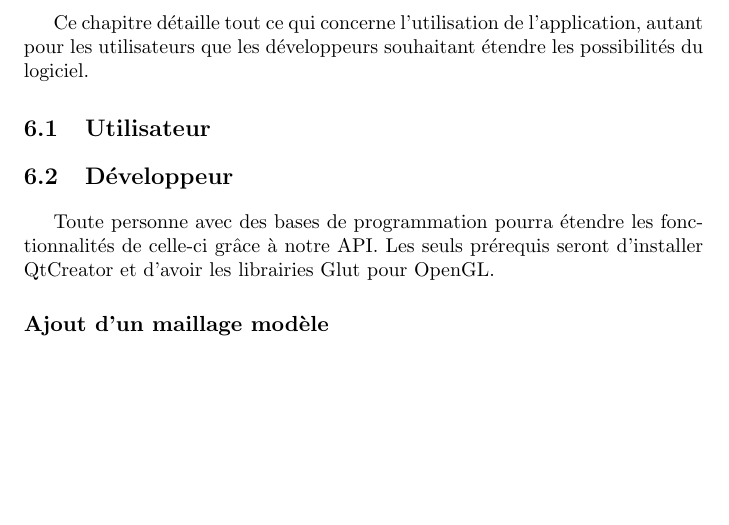
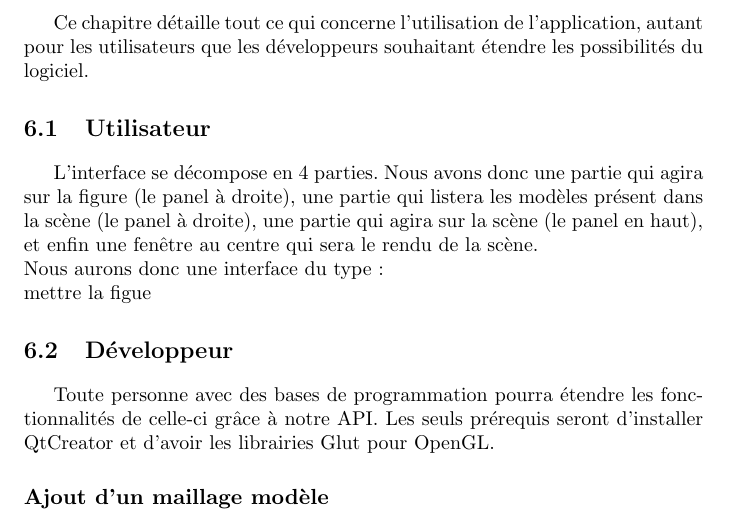
Before and after one commit to slvrgauthier/OpenSculpt, a LaTeX thesis (Documentation/Rapport.tex): part of page 25 of 32, cut so that both start at the same text, the shorter picture padded with empty space. Compiled offline with pdfLaTeX.

Commit message:
Ajout de quelques lignes dans le tex pour test

```diff
--- a/Documentation/Rapport.tex
+++ b/Documentation/Rapport.tex
@@ -588,6 +588,9 @@
 
 		\section{Utilisateur}
 			% TODO : image de l'interface avec explications, raccourcis clavier, menus...etc
+			L'interface se d\'ecompose en 4 parties. Nous avons donc une partie qui agira sur la figure (le panel \`a droite), une partie qui listera les mod\`eles  pr\'esent dans la sc\`ene (le panel \`a droite), une partie qui agira sur la sc\`ene (le panel en haut), et enfin une fen\^etre au centre qui sera le rendu de la sc\`ene.\\
+			Nous aurons donc une interface du type :\\ mettre la figue
+
 
 		\section{Développeur}
 			Toute personne avec des bases de programmation pourra étendre les fonctionnalités de celle-ci grâce à notre API. Les seuls prérequis seront
```
Also changed, not shown: Documentation/Rapport.pdf.
